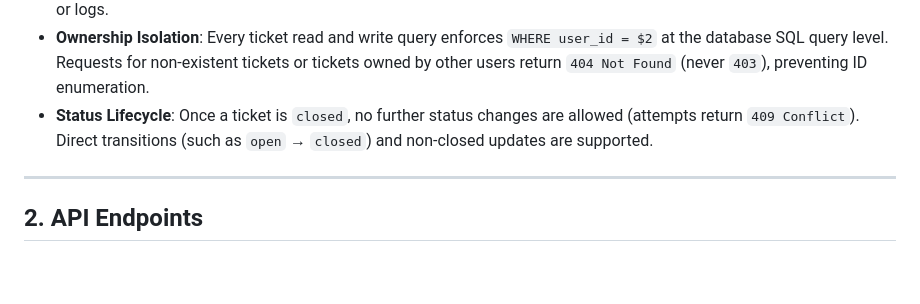
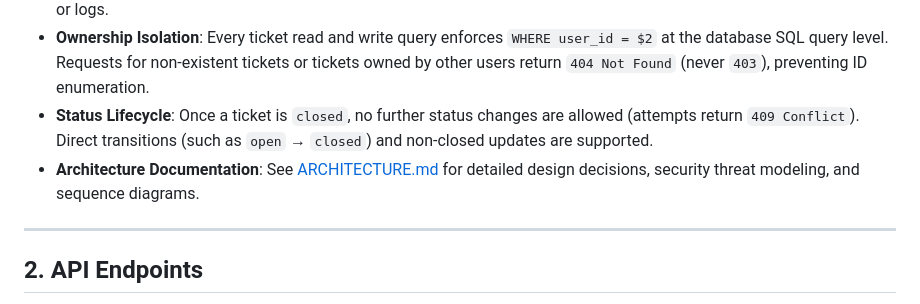
Before and after one commit to uttam282005/ticket-system, a Markdown page: README.md, the part around the change. Drawn GitHub-style; blank space fills up the shorter version.

Commit message:
docs: add comprehensive architecture, design choices, and request flow document

```diff
--- a/README.md
+++ b/README.md
@@ -12,6 +12,7 @@ A production-ready RESTful ticket management service implemented in Go and Postg
 - **Security**: Passwords hashed with [`bcrypt`](https://pkg.go.dev/golang.org/x/crypto/bcrypt) (cost factor 10). Password hashes are never exposed in any API response or logs.
 - **Ownership Isolation**: Every ticket read and write query enforces `WHERE user_id = $2` at the database SQL query level. Requests for non-existent tickets or tickets owned by other users return `404 Not Found` (never `403`), preventing ID enumeration.
 - **Status Lifecycle**: Once a ticket is `closed`, no further status changes are allowed (attempts return `409 Conflict`). Direct transitions (such as `open` → `closed`) and non-closed updates are supported.
+- **Architecture Documentation**: See [ARCHITECTURE.md](ARCHITECTURE.md) for detailed design decisions, security threat modeling, and sequence diagrams.
 
 ---
 
```
Also changed, not shown: ARCHITECTURE.md (added, +370 -0 lines).
